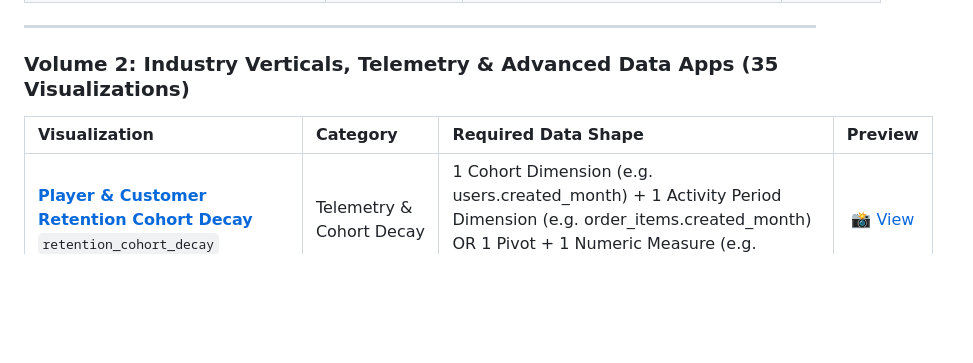
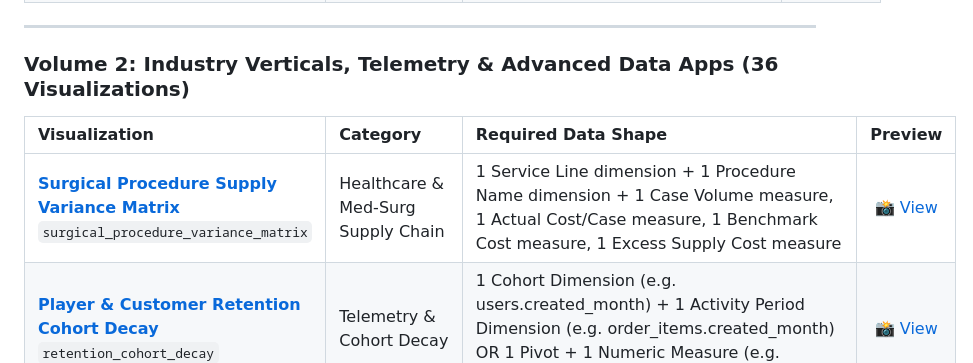
Before and after one commit to zacharagosa/looker_custom_viz, a Markdown page: README.md, the part around the change. Rendered like a GitHub page; blank space fills up the shorter version.

Commit message:
feat(viz): upgrade radial_progress_gauge options & create surgical_procedure_variance_matrix

```diff
--- a/README.md
+++ b/README.md
@@ -55,10 +55,11 @@ All visualizations are built with a strict **2-tab option architecture (`Display
 
 ---
 
-### Volume 2: Industry Verticals, Telemetry & Advanced Data Apps (35 Visualizations)
+### Volume 2: Industry Verticals, Telemetry & Advanced Data Apps (36 Visualizations)
 
 | Visualization | Category | Required Data Shape | Preview |
 | :--- | :--- | :--- | :---: |
+| [**Surgical Procedure Supply Variance Matrix**](visualizations/surgical_procedure_variance_matrix/)<br>`surgical_procedure_variance_matrix` | Healthcare & Med-Surg Supply Chain | 1 Service Line dimension + 1 Procedure Name dimension + 1 Case Volume measure, 1 Actual Cost/Case measure, 1 Benchmark Cost measure, 1 Excess Supply Cost measure | [📸 View](visualizations/surgical_procedure_variance_matrix/screenshot.png) |
 | [**Player & Customer Retention Cohort Decay**](visualizations/retention_cohort_decay/)<br>`retention_cohort_decay` | Telemetry & Cohort Decay | 1 Cohort Dimension (e.g. users.created_month) + 1 Activity Period Dimension (e.g. order_items.created_month) OR 1 Pivot + 1 Numeric Measure (e.g. order_items.order_count or users count) | [📸 View](visualizations/retention_cohort_decay/screenshot.png) |
 | [**Network Topology & Latency Flow Graph**](visualizations/network_topology_graph/)<br>`network_topology_graph` | Flow, Networks & Hierarchy | 1 to 2 Dimensions: Source Node (e.g. distribution_centers.name) + Target Node (e.g. users.state) + 1 to 3 Measures: Volume/Throughput (e.g. order_items.total_sale_price), Latency/Delay (e.g. order_items.average_shipping_time), Packet Count (e.g. order_items.order_count) | [📸 View](visualizations/network_topology_graph/screenshot.png) |
 | [**Telemetry & Conversion Funnel**](visualizations/telemetry_conversion_funnel/)<br>`telemetry_conversion_funnel` | Telemetry & Cohort Decay | 1 to 2 Dimensions: Stage Dimension (e.g. order_items.status) + optional Segment/Channel (e.g. users.traffic_source) OR 2-8 measures + 1 to 2 Measures: Throughput Volume (e.g. order_items.order_count) + optional Secondary Metric (e.g. order_items.total_sale_price) | [📸 View](visualizations/telemetry_conversion_funnel/screenshot.png) |
```
Also changed, not shown: docs/gallery.md (+4 -0 lines), visualizations/radial_progress_gauge/README.md (+3 -2 lines), visualizations/surgical_procedure_variance_matrix/README.md (added, +77 -0 lines), assets/screenshots/surgical_procedure_variance_matrix.png (added), 7 other files.
